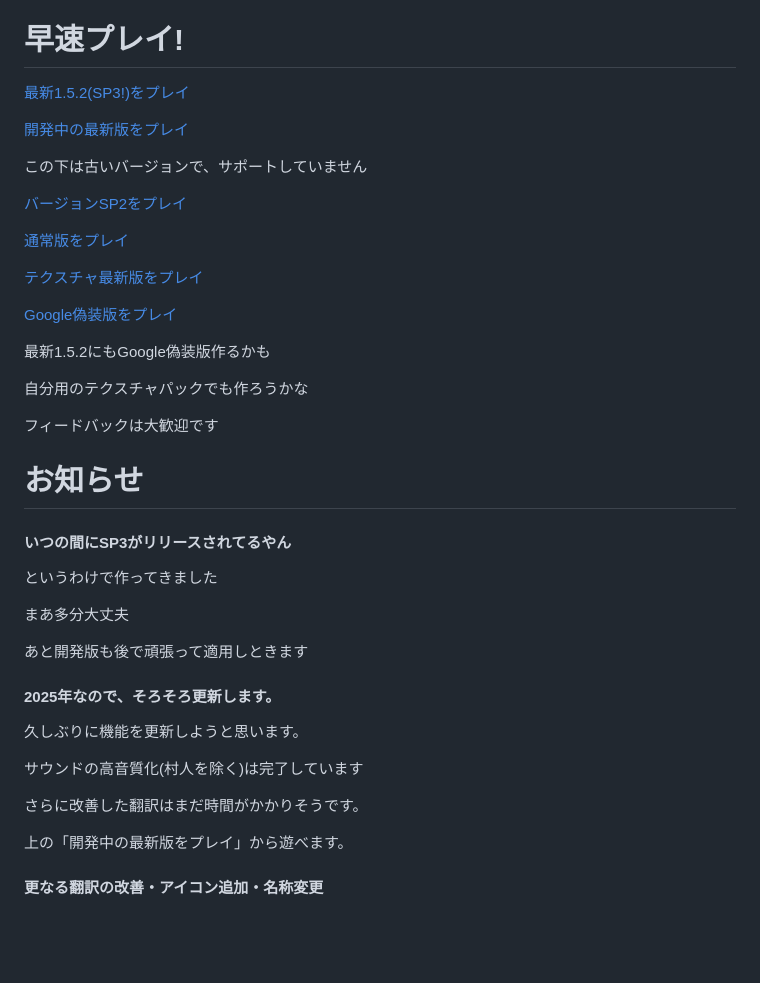
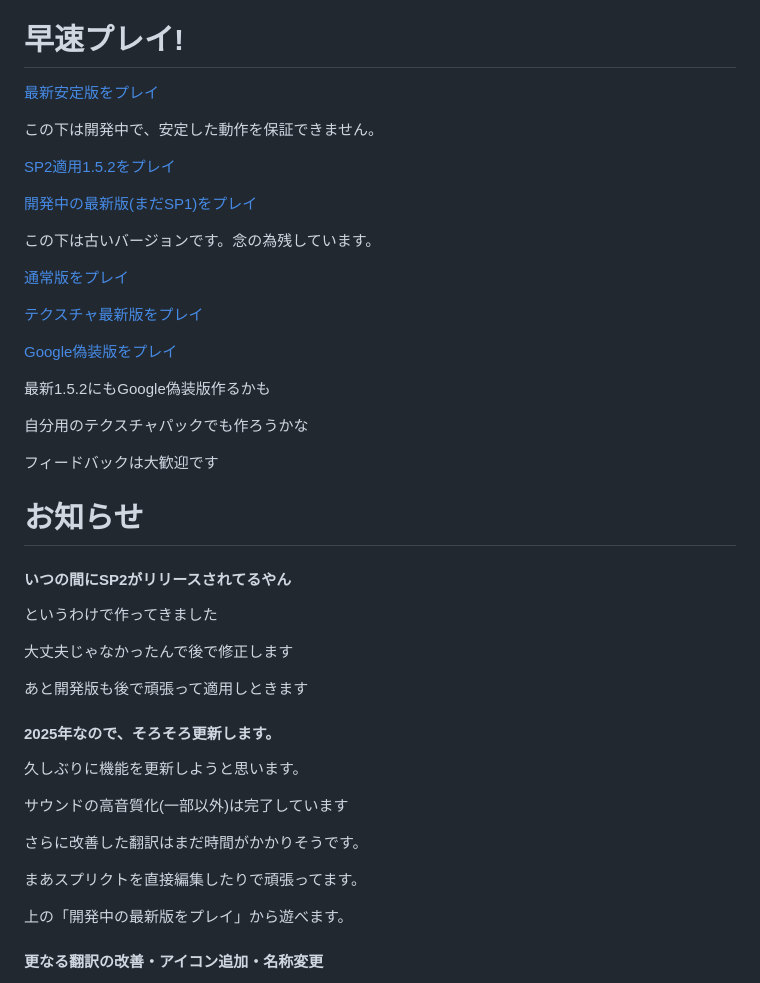
Before and after one commit to Magurock/Eaglercraft-for-Japan, a Markdown page: README.md, the part around the change. GitHub-like rendering; blank space fills up the shorter version.

Commit message:
SP2だし適用うまく行ってなかった

```diff
--- a/README.md
+++ b/README.md
@@ -8,13 +8,15 @@ Eaglercraft Japaneseの個人的に気になるところをいじくってみま
 
 # 早速プレイ!
 
-[最新1.5.2(SP3!)をプレイ](https://magurock.github.io/Eaglercraft-for-Japan/SP3-152/)
+[最新安定版をプレイ](https://magurock.github.io/Eaglercraft-for-Japan/New152/)
 
-[開発中の最新版をプレイ](https://magurock.github.io/Eaglercraft-for-Japan/V3-152/)
+この下は開発中で、安定した動作を保証できません。
 
-この下は古いバージョンで、サポートしていません
+[SP2適用1.5.2をプレイ](https://magurock.github.io/Eaglercraft-for-Japan/SP2-152/)
 
-[バージョンSP2をプレイ](https://magurock.github.io/Eaglercraft-for-Japan/New152/)
+[開発中の最新版(まだSP1)をプレイ](https://magurock.github.io/Eaglercraft-for-Japan/V3-152/)
+
+この下は古いバージョンです。念の為残しています。
 
 [通常版をプレイ](https://magurock.github.io/Eaglercraft-for-Japan/Normal/)
 
@@ -30,11 +32,11 @@ Eaglercraft Japaneseの個人的に気になるところをいじくってみま
 
 # お知らせ
 
-#### いつの間にSP3がリリースされてるやん
+#### いつの間にSP2がリリースされてるやん
 
 というわけで作ってきました
 
-まあ多分大丈夫
+大丈夫じゃなかったんで後で修正します
 
 あと開発版も後で頑張って適用しときます
 
@@ -42,9 +44,11 @@ Eaglercraft Japaneseの個人的に気になるところをいじくってみま
 
 久しぶりに機能を更新しようと思います。
 
-サウンドの高音質化(村人を除く)は完了しています
+サウンドの高音質化(一部以外)は完了しています
 
 さらに改善した翻訳はまだ時間がかかりそうです。
+
+まあスプリクトを直接編集したりで頑張ってます。
 
 上の「開発中の最新版をプレイ」から遊べます。
 
```
